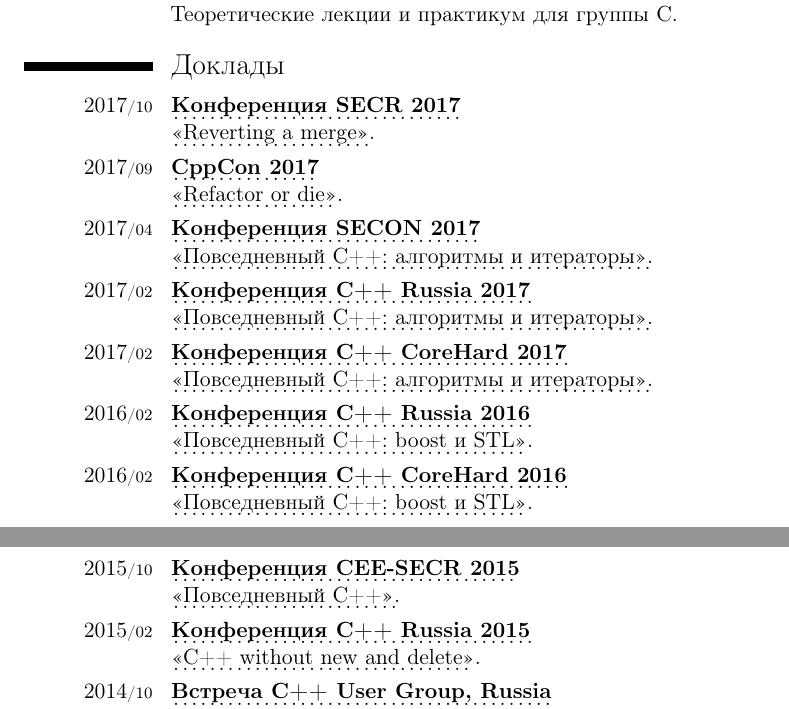
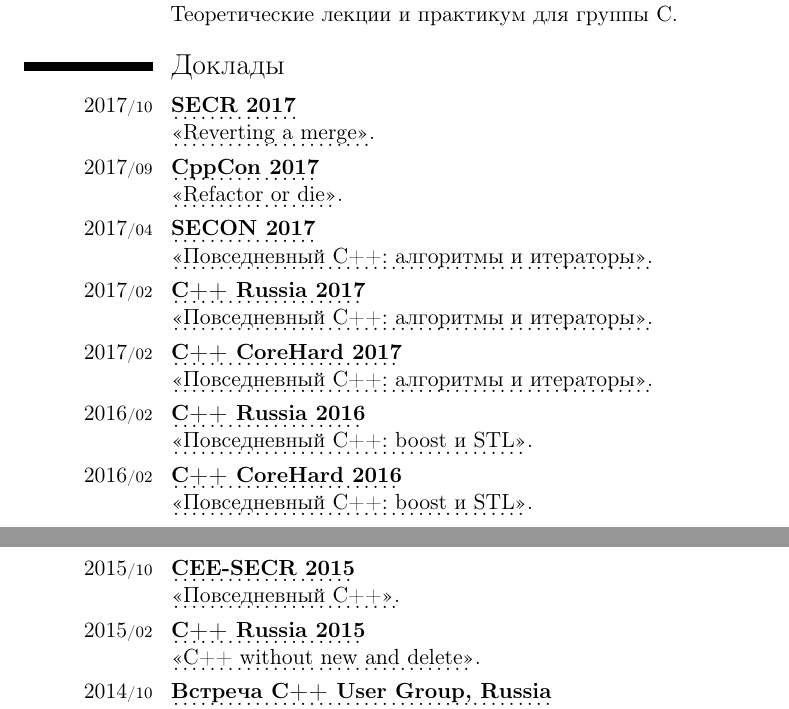
Before and after one commit to mmatrosov/cv, a LaTeX CV (matrosov-cv-rus.tex): two parts of pages 3 and 4 of 5, joined at a grey line, cut so that both start at the same text. Compiled offline with pdfLaTeX.

Commit message:
(*) Убрал ненужное "Конференция"

```diff
--- a/matrosov-cv-rus.tex
+++ b/matrosov-cv-rus.tex
@@ -97,7 +97,7 @@
 \section{Доклады}
 
 \cvitem{2017\cvmonth{10}}{
-	\myhttplink[\textbf{Конференция SECR 2017}]{http://2017.secr.ru/lang/en/} \newline
+	\myhttplink[\textbf{SECR 2017}]{http://2017.secr.ru/lang/en/} \newline
 	\myhttplink[<<Reverting a merge>>]{http://2017.secr.ru/lang/en/program/submitted-presentations/reverting-a-merge-without-console}.
 }
 \cvitem{2017\cvmonth{09}}{
@@ -105,31 +105,31 @@
 	\myhttplink[<<Refactor or die>>]{https://youtu.be/fzmjXK9JZ9o}.
 }
 \cvitem{2017\cvmonth{04}}{
-	\myhttplink[\textbf{Конференция SECON 2017}]{http://2017.secon.ru} \newline
+	\myhttplink[\textbf{SECON 2017}]{http://2017.secon.ru} \newline
 	\myhttplink[<<Повседневный С++: алгоритмы и итераторы>>]{http://2017.secon.ru/reports/povsednevnyy-s-algoritmy-i-iteratory}.
 }
 \cvitem{2017\cvmonth{02}}{
-	\myhttplink[\textbf{Конференция C++ Russia 2017}]{http://2017.cppconf.ru} \newline
+	\myhttplink[\textbf{C++ Russia 2017}]{http://2017.cppconf.ru} \newline
 	\myhttplink[<<Повседневный С++: алгоритмы и итераторы>>]{http://2017.cppconf.ru/talks/mikhail-matrosov}.
 }
 \cvitem{2017\cvmonth{02}}{
-	\myhttplink[\textbf{Конференция C++ CoreHard 2017}]{http://corehard.by/category/corehard-conf-winter-2017/} \newline
+	\myhttplink[\textbf{C++ CoreHard 2017}]{http://corehard.by/category/corehard-conf-winter-2017/} \newline
 	\myhttplink[<<Повседневный С++: алгоритмы и итераторы>>]{http://corehard.by/2017/02/20/day-to-day-c-algorithms-and-iterators/}.
 }
 \cvitem{2016\cvmonth{02}}{
-	\myhttplink[\textbf{Конференция C++ Russia 2016}]{http://cpp-russia.ru/?page_id=936} \newline
+	\myhttplink[\textbf{C++ Russia 2016}]{http://cpp-russia.ru/?page_id=936} \newline
 	\myhttplink[<<Повседневный С++: boost и STL>>]{http://cpp-russia.ru/?page_id=999}.
 }
 \cvitem{2016\cvmonth{02}}{
-	\myhttplink[\textbf{Конференция C++ CoreHard 2016}]{http://corehard.by/category/corehard-conf-2016/} \newline
+	\myhttplink[\textbf{C++ CoreHard 2016}]{http://corehard.by/category/corehard-conf-2016/} \newline
 	\myhttplink[<<Повседневный С++: boost и STL>>]{http://corehard.by/2016/02/15/conf2016-daily-cpp/}.
 }
 \cvitem{2015\cvmonth{10}}{
-	\myhttplink[\textbf{Конференция CEE-SECR 2015}]{http://2015.secr.ru/} \newline
+	\myhttplink[\textbf{CEE-SECR 2015}]{http://2015.secr.ru/} \newline
 	\myhttplink[<<Повседневный С++>>]{http://2015.secr.ru/lang/ru/program/submitted-presentations/daily-cpp}.
 }
 \cvitem{2015\cvmonth{02}}{
-	\myhttplink[\textbf{Конференция C++ Russia 2015}]{http://cpp-russia.ru/?page_id=233} \newline
+	\myhttplink[\textbf{C++ Russia 2015}]{http://cpp-russia.ru/?page_id=233} \newline
 	\myhttplink[<<С++ without new and delete>>]{http://cpp-russia.ru/?page_id=608}.
 }
 \cvitem{2014\cvmonth{10}}{
```
